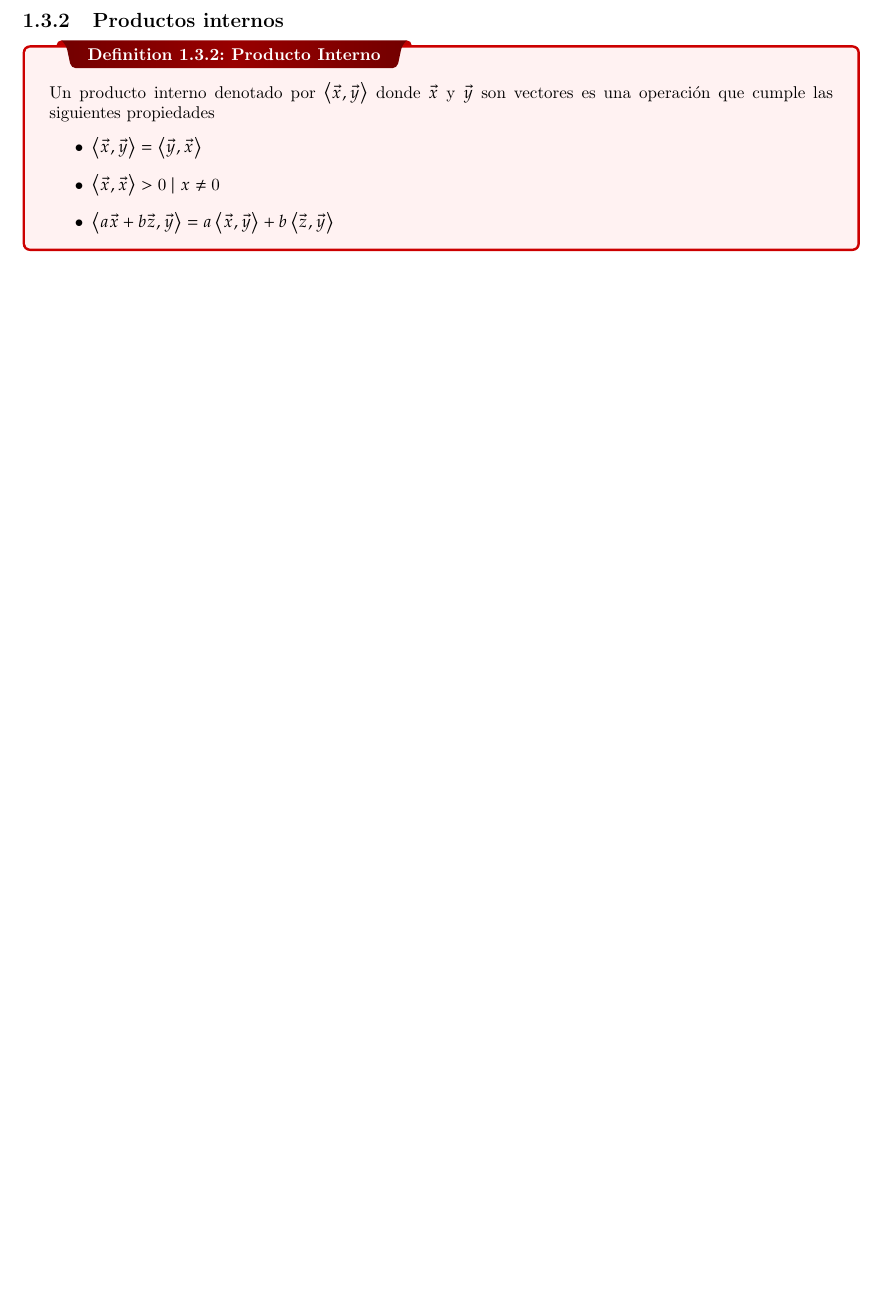
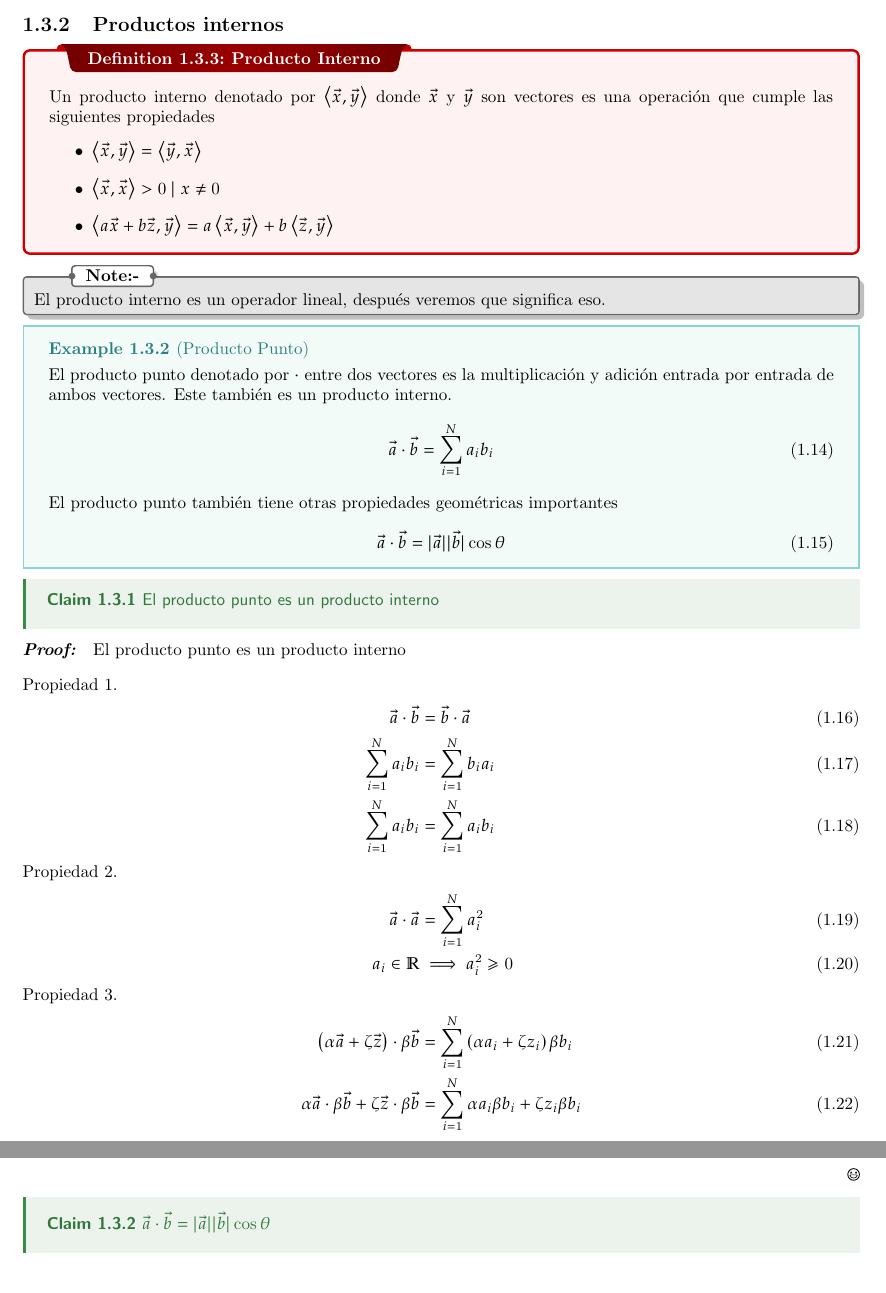
Before and after one commit to JPubi/notes, a LaTeX thesis (template.tex, which reads sections/vectores.tex): part of page 6 of 6 before the commit and two parts of pages 6 and 7 of 7 after it, the two joined at a grey line, cut so that both start at the same text, the shorter picture padded with empty space. Compiled offline with pdfLaTeX.

Commit message:
Separated Files

```diff
--- /dev/null
+++ b/sections/vectores.tex
@@ -0,0 +43,42 @@
+\subsubsection{Substracción}
+
+
+
+\subsection{Productos internos}
+\dfn{Producto Interno}{
+Un producto interno denotado por $\left< \vec x, \vec y \right> $ donde $\vec x$ y $\vec y$ son vectores es una operación que cumple las siguientes propiedades
+\begin{itemize}
+	\item $\left< \vec x,\vec y \right> = \left< \vec y,\vec x \right>$
+	\item $\left< \vec x,\vec x \right> > 0 \mid x \neq \boldmath{0}$
+	\item $\left< a\vec x + b\vec z,\vec y \right> = a\left< \vec x, \vec y \right> + b\left<\vec z,\vec y \right>$
+\end{itemize}
+}
+\nt{El producto interno es un operador lineal, después veremos que significa eso.}
+\ex{Producto Punto}{
+El producto punto denotado por $\cdot$ entre dos vectores es la multiplicación y adición entrada por entrada de ambos vectores. Este también es un producto interno.
+\begin{align}
+	\vec a \cdot \vec b &= \sum_{i = 1}^{N}a_i b_i
+\end{align}
+El producto punto también tiene otras propiedades geométricas importantes
+\begin{equation}
+	\vec a \cdot \vec b = |\vec a||\vec b| \cos{\theta}
+\end{equation}
+}
+\clm{El producto punto es un producto interno}{}{}
+\begin{myproof}{El producto punto es un producto interno}
+	\begin{align}
+		\intertext{Propiedad 1. }
+		\vec a \cdot \vec b &= \vec b \cdot \vec a\\
+		\sum_{i = 1}^{N}a_i b_i &= \sum_{i = 1}^{N}b_i a_i\\
+		\sum_{i = 1}^{N}a_i b_i &= \sum_{i = 1}^{N}a_i b_i\\
+		\intertext{Propiedad 2.}
+		\vec a \cdot \vec a &= \sum_{i = 1}^{N}a_i^2\\
+		a_i \in \mathbb{R} &\implies a_i^2 \geq 0\\
+		\intertext{Propiedad 3.}
+		\left( \alpha \vec a + \zeta \vec z \right) \cdot \beta \vec b &= \sum_{i = 1}^{N}\left( \alpha a_i + \zeta z_i \right) \beta b_i\\
+		\alpha \vec a \cdot \beta \vec b + \zeta \vec z \cdot \beta \vec b &= \sum_{i = 1}^{N} \alpha a_i \beta b_i + \zeta z_i \beta b_i
+	\end{align}
+\end{myproof}
+\clm{$\vec a \cdot \vec b = |\vec a||\vec b| \cos{\theta}$}{}{}
+
+\end{document}
--- a/template.tex
+++ b/template.tex
@@ -10,6 +10,7 @@
 \usepackage{wrapfig}
 \usetikzlibrary{angles, quotes}
 
+\usepackage{subfiles}
 
 % \begin{algorithm}[H]
 % \KwIn{This is some input}
@@ -91,4 +92,12 @@
 \pdfbookmark[section]{\contentsname}{toc}
 \tableofcontents
 \pagebreak
+% Algebra lineal
+\chapter{Álgebra Lineal}
+% Conjuntos
+\subfile{sections/conjuntos.tex}
+% Grupo
+\subfile{sections/grupos.tex}
+% Vectores
+\subfile{sections/vectores.tex}
 
@@ -206,10 +104 @@ Por geometría la dirección sería
-\subsection{Productos internos}
-\dfn{Producto Interno}{
-Un producto interno denotado por $\left< \vec x, \vec y \right> $ donde $\vec x$ y $\vec y$ son vectores es una operación que cumple las siguientes propiedades
-\begin{itemize}
-	\item $\left< \vec x,\vec y \right> = \left< \vec y,\vec x \right>$
-	\item $\left< \vec x,\vec x \right> > 0 \mid x \neq \boldmath{0}$
-	\item $\left< a\vec x + b\vec z,\vec y \right> = a\left< \vec x, \vec y \right> + b\left<\vec z,\vec y \right>$
-\end{itemize}
-}
 \end{document}
```
Also changed, not shown: sections/conjuntos.tex (added, +58 -0 lines), sections/grupos.tex (added, +33 -0 lines), template.pdf, sections/vectores.tex (42 more changed lines), template.tex (111 more changed lines).
